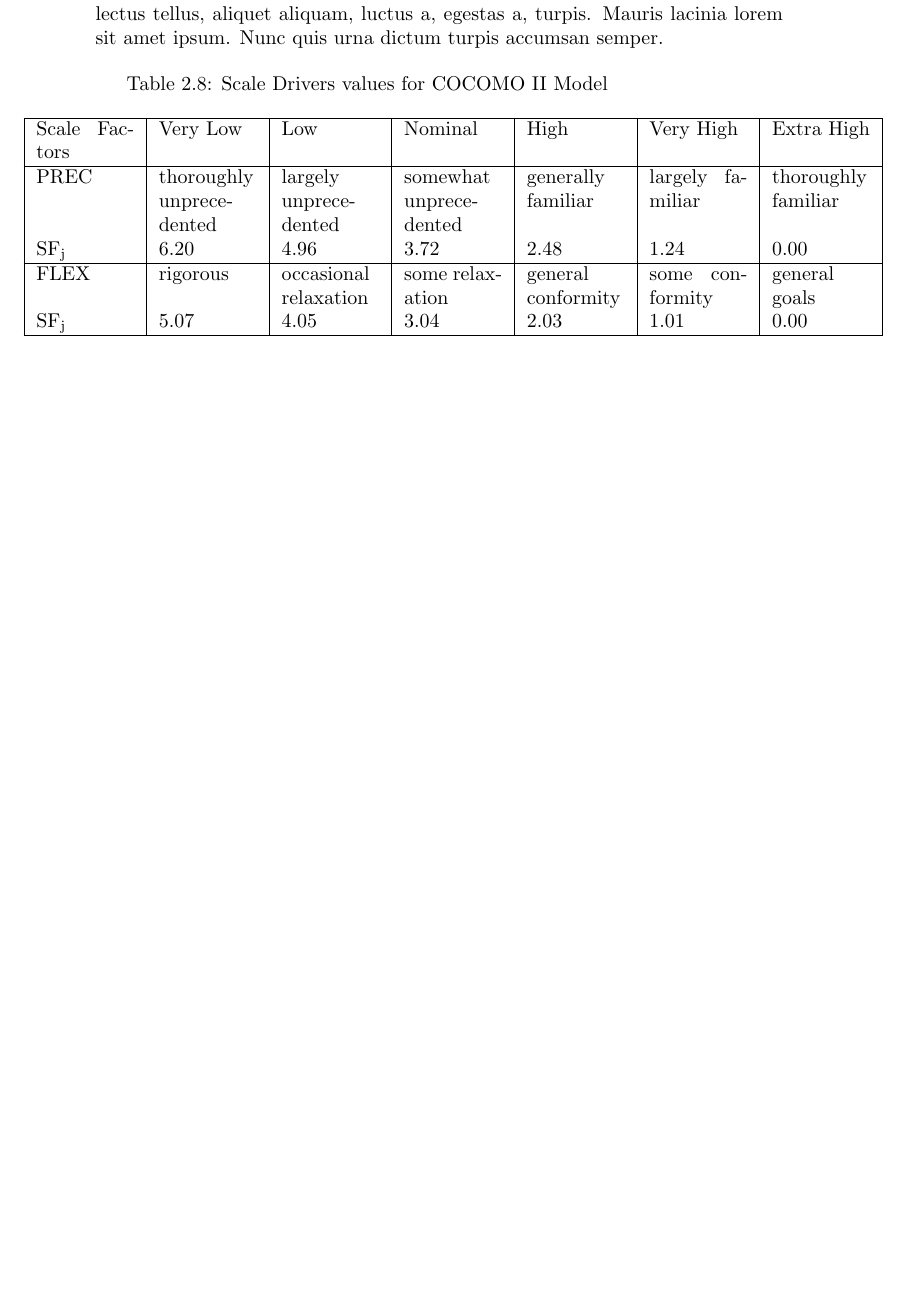
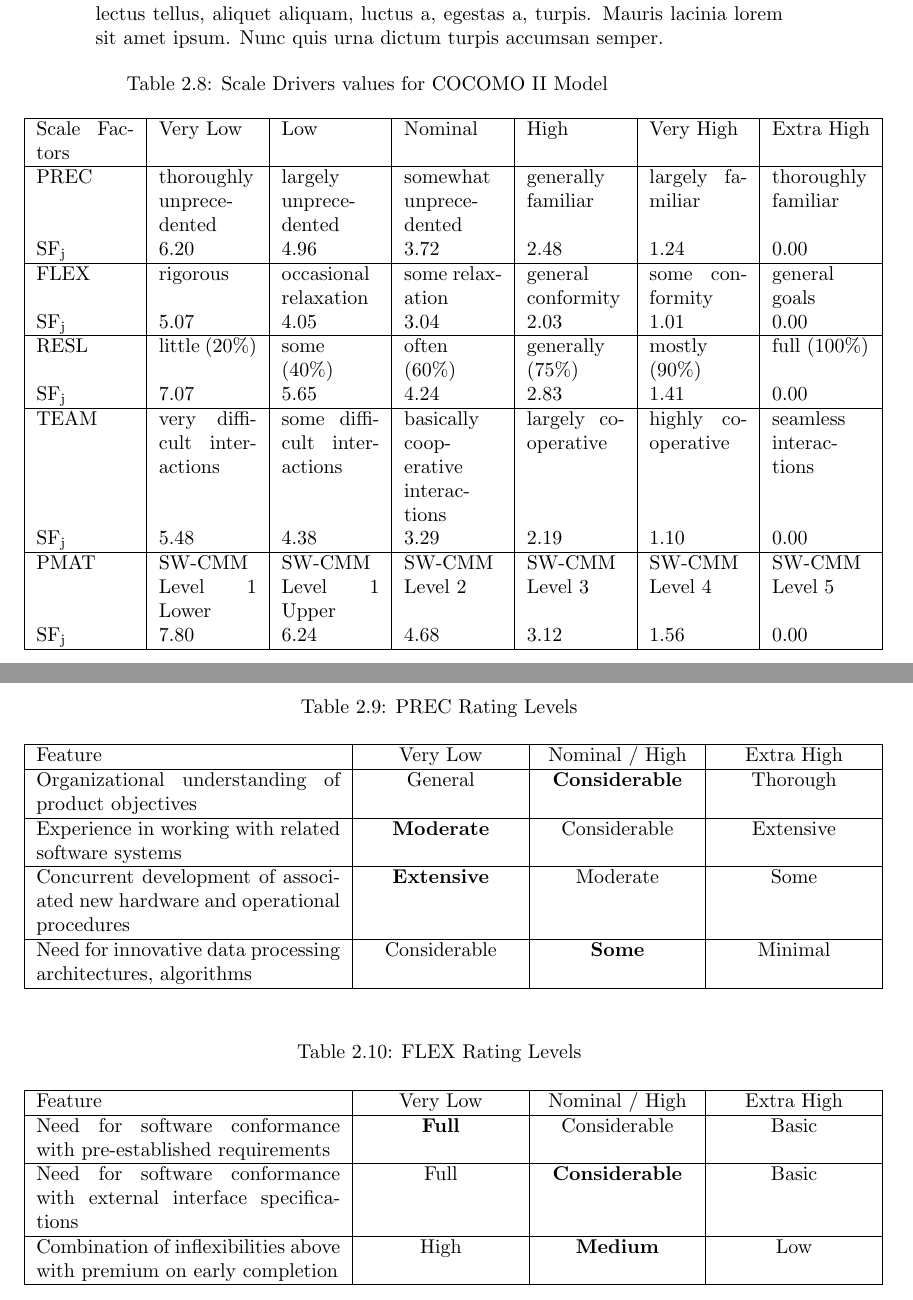
Before and after one commit to rpressiani/se2-project-2016, a LaTeX document (PPD/main.tex, which reads PPD/chapters/ch2/sections/2-2-cocomo.tex): part of page 11 of 28 before the commit and two parts of pages 11 and 12 of 31 after it, the two joined at a grey line, cut so that both start at the same text, the shorter picture padded with empty space. Compiled offline with pdfLaTeX.

Commit message:
Add PPD section 2.2 missing tables

```diff
--- a/PPD/chapters/ch2/sections/2-2-cocomo.tex
+++ b/PPD/chapters/ch2/sections/2-2-cocomo.tex
@@ -13,8 +13,51 @@
 
 			PREC	&	thoroughly unprecedented	&	largely unprecedented	&	somewhat unprecedented	&	generally familiar	&	largely familiar	&	thoroughly familiar \\
 			SF\textsubscript{j}	&	6.20	&	4.96	&	3.72	&	2.48	&	1.24	&	0.00 \\ \hline
+
 			FLEX	&	rigorous	&	occasional relaxation	&	some relaxation	&	general conformity	&	some conformity	&	general goals \\
 			SF\textsubscript{j}	&	5.07	&	4.05	&	3.04	&	2.03	&	1.01	&	0.00 \\ \hline
+
+			RESL	&	little (20\%)	&	some (40\%)	&	often (60\%)	&	generally (75\%)	&	mostly (90\%)	&	full (100\%) \\
+			SF\textsubscript{j}	&	7.07	&	5.65	&	4.24	&	2.83	&	1.41	&	0.00 \\ \hline
+
+			TEAM	&	very difficult interactions	&	some difficult interactions	&	basically cooperative interactions	&	largely cooperative	&	highly cooperative	&	seamless interactions \\
+			SF\textsubscript{j}	&	5.48	&	4.38&	3.29	&	2.19	&	1.10	&	0.00 \\ \hline
+
+			PMAT	&	SW-CMM Level 1 Lower	&	SW-CMM Level 1 Upper	&	SW-CMM Level 2	&	SW-CMM Level 3	&	SW-CMM Level 4	&	SW-CMM Level 5 \\
+			SF\textsubscript{j}	&	7.80	&	6.24	&	4.68	&	3.12	&	1.56	&	0.00 \\ \hline
 		\end{tabularx}
 	\end{adjustwidth}
 \end{table}
+
+\begin{table}[H]
+	\centering
+	\caption{PREC Rating Levels}
+	\label{tab:prec_rating_levels}
+	\begin{adjustwidth}{-.5in}{-.5in}
+	\begin{tabularx}{1.25\textwidth}{|>{\hsize=.4\hsize}X|>{\centering\arraybackslash\hsize=.2\hsize}X|>{\centering\arraybackslash\hsize=.2\hsize}X|>{\centering\arraybackslash\hsize=.2\hsize}X|}
+		\hline
+		Feature		&	Very Low	&	Nominal / High	&	Extra High \\ \hline
+		Organizational understanding of product objectives	&	General	&	\textbf{Considerable}	&	Thorough	\\ \hline
+		Experience in working with related software systems	&	\textbf{Moderate}	&	Considerable	&	Extensive	\\ \hline
+		Concurrent development of associated new hardware and operational procedures	&	\textbf{Extensive}	&	Moderate	&	Some	\\ \hline
+		Need for innovative data processing architectures, algorithms	&	Considerable	&	\textbf{Some}	&	Minimal	\\ \hline
+	\end{tabularx}
+	\end{adjustwidth}
+\end{table}
+
+\begin{table}[H]
+	\centering
+	\caption{FLEX Rating Levels}
+	\label{tab:flex_rating_levels}
+	\begin{adjustwidth}{-.5in}{-.5in}
+	\begin{tabularx}{1.25\textwidth}{|>{\hsize=.4\hsize}X|>{\centering\arraybackslash\hsize=.2\hsize}X|>{\centering\arraybackslash\hsize=.2\hsize}X|>{\centering\arraybackslash\hsize=.2\hsize}X|}
+		\hline
+		Feature		&	Very Low	&	Nominal / High	&	Extra High \\ \hline
+
+		Need for software conformance with pre-established requirements	&	\textbf{Full}	&	Considerable	&	Basic	\\ \hline
+
+		Need for software conformance with external interface specifications	&	Full	&	\textbf{Considerable}	&	Basic	\\ \hline
+
+		Combination of inflexibilities above with premium on early completion	&	High	&	\textbf{Medium}	&	Low	\\ \hline
+	\end{tabularx}
+	\end{adjustwidth}
@@ -20,0 +89 @@
+\end{table}
```
Also changed, not shown: PPD/chapters/ch1/sections/1-3-definitions.tex (+7 -0 lines), PPD/chapters/ch2/sections/2-2-cocomo.tex (47 more changed lines).
